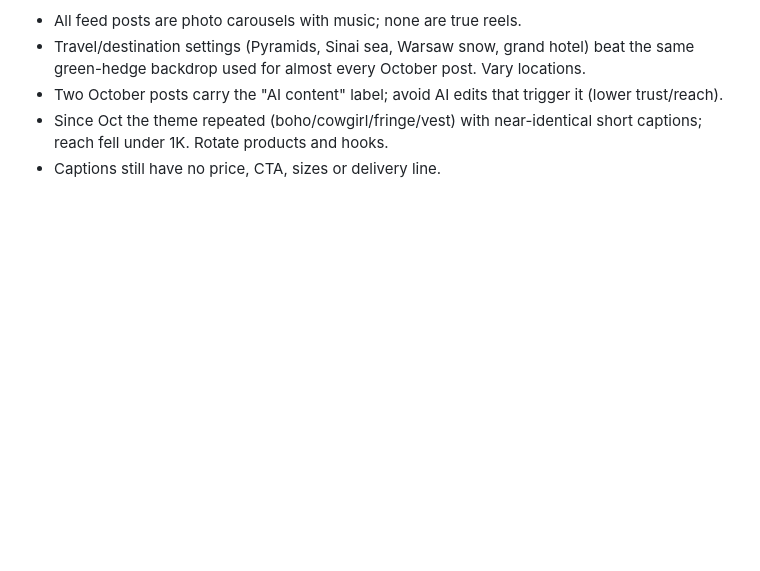
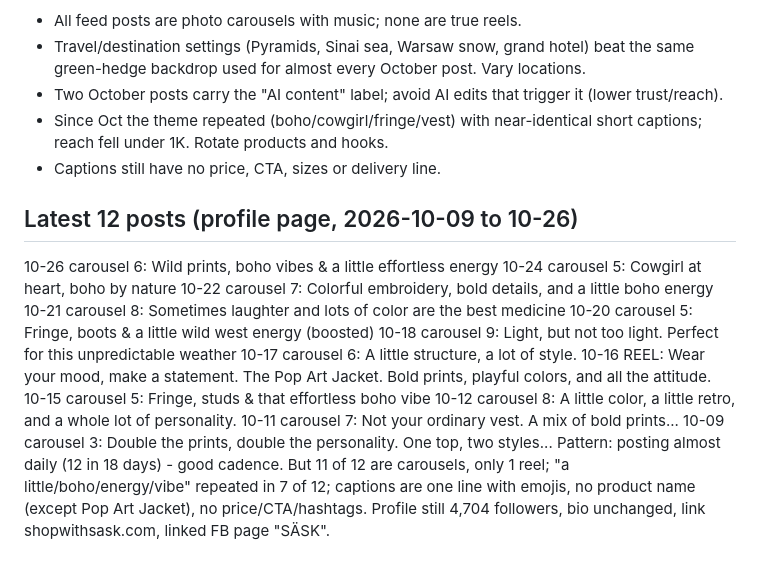
Before and after one commit to sandrakalada/shopwithsask, a Markdown page: notes/instagram-captions.md, the part around the change. Drawn GitHub-style; blank space fills up the shorter version.

Commit message:
Add latest Instagram posts
Co-Authored-By: Claude Opus 5.5 <noreply@anthropic.com>
Claude-Session: https://claude.ai/code/session_01EYie7znt7cYqDKVPA9s1Dh

```diff
--- a/notes/instagram-captions.md
+++ b/notes/instagram-captions.md
@@ -89,3 +89,18 @@ Extra lessons:
 - Two October posts carry the "AI content" label; avoid AI edits that trigger it (lower trust/reach).
 - Since Oct the theme repeated (boho/cowgirl/fringe/vest) with near-identical short captions; reach fell under 1K. Rotate products and hooks.
 - Captions still have no price, CTA, sizes or delivery line.
+
+## Latest 12 posts (profile page, 2026-10-09 to 10-26)
+10-26 carousel 6: Wild prints, boho vibes & a little effortless energy
+10-24 carousel 5: Cowgirl at heart, boho by nature
+10-22 carousel 7: Colorful embroidery, bold details, and a little boho energy
+10-21 carousel 8: Sometimes laughter and lots of color are the best medicine
+10-20 carousel 5: Fringe, boots & a little wild west energy (boosted)
+10-18 carousel 9: Light, but not too light. Perfect for this unpredictable weather
+10-17 carousel 6: A little structure, a lot of style.
+10-16 REEL: Wear your mood, make a statement. The Pop Art Jacket. Bold prints, playful colors, and all the attitude.
+10-15 carousel 5: Fringe, studs & that effortless boho vibe
+10-12 carousel 8: A little color, a little retro, and a whole lot of personality.
+10-11 carousel 7: Not your ordinary vest. A mix of bold prints...
+10-09 carousel 3: Double the prints, double the personality. One top, two styles...
+Pattern: posting almost daily (12 in 18 days) - good cadence. But 11 of 12 are carousels, only 1 reel; "a little/boho/energy/vibe" repeated in 7 of 12; captions are one line with emojis, no product name (except Pop Art Jacket), no price/CTA/hashtags. Profile still 4,704 followers, bio unchanged, link shopwithsask.com, linked FB page "SÄSK".
```
